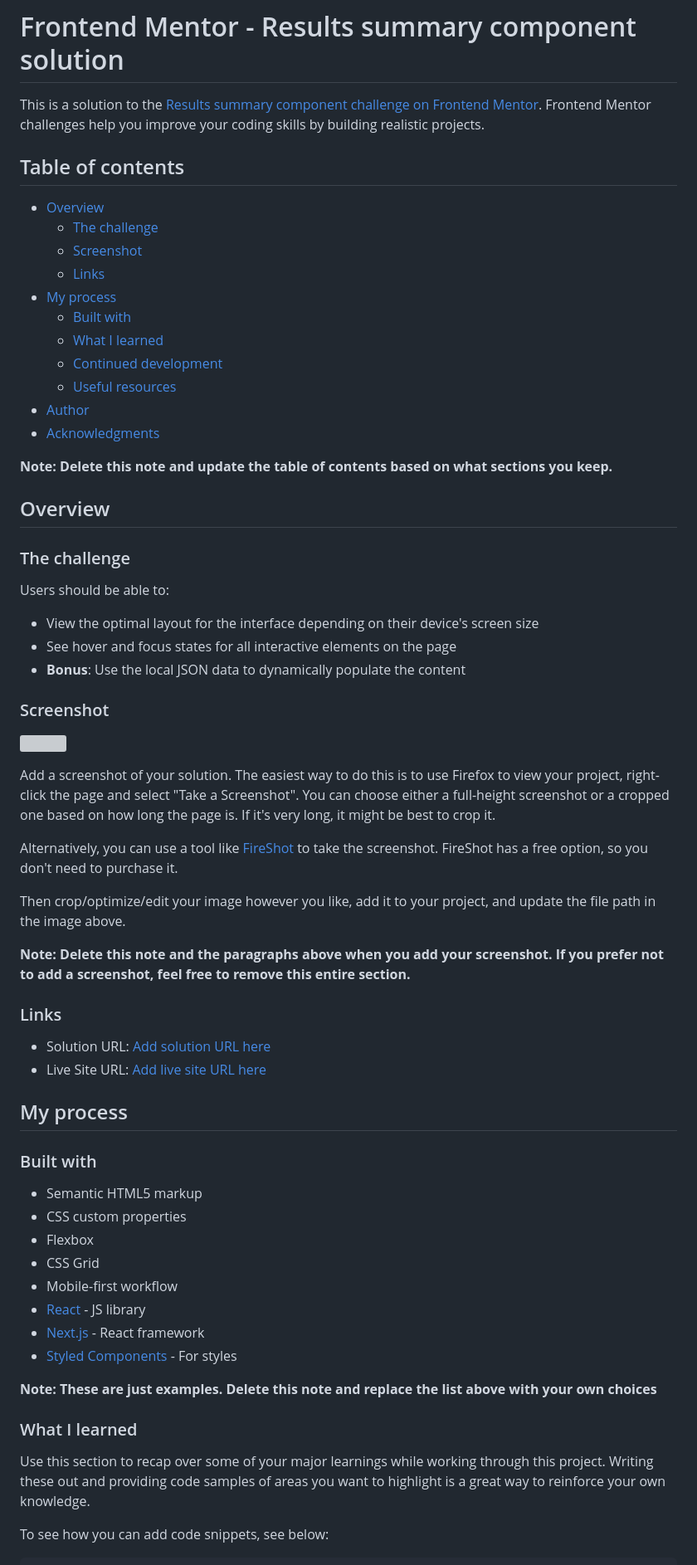
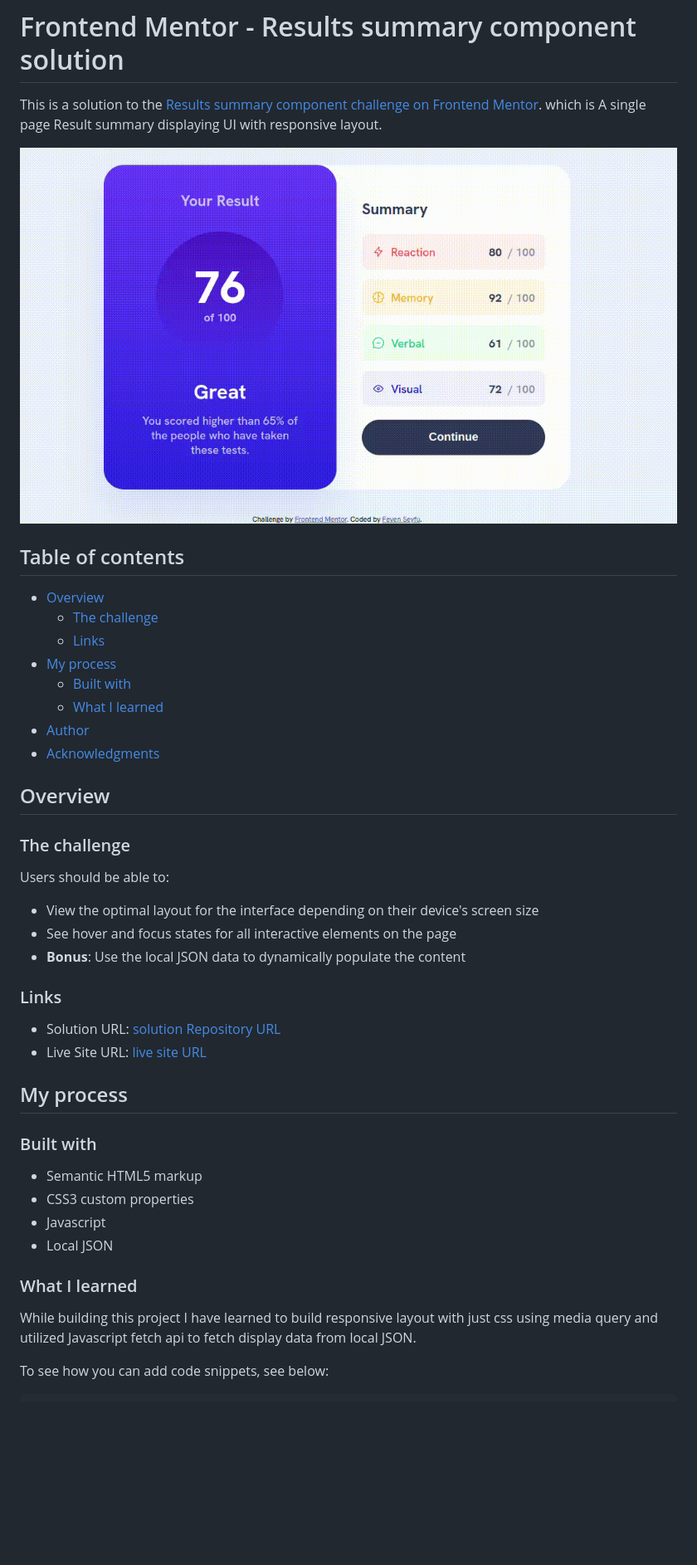
Before and after one commit to FevenSeyfu/result-summary-frontendmentor, a Markdown page: README.md, the part around the change printed below. Shown: that part at 83% size. Drawn GitHub-style; pictures changed too: result-summary-demo.gif (added); blank space fills up the shorter version; grey boxes are pictures that could not be loaded.

```diff
--- a/README.md
+++ b/README.md
@@ -1,22 +1,19 @@
 # Frontend Mentor - Results summary component solution
 
-This is a solution to the [Results summary component challenge on Frontend Mentor](https://www.frontendmentor.io/challenges/results-summary-component-CE_K6s0maV). Frontend Mentor challenges help you improve your coding skills by building realistic projects.
+This is a solution to the [Results summary component challenge on Frontend Mentor](https://www.frontendmentor.io/challenges/results-summary-component-CE_K6s0maV). which is A single page Result summary displaying UI with responsive layout.
+
+![Project Demo](./result-summary-demo.gif)
 
 ## Table of contents
 
 - [Overview](#overview)
   - [The challenge](#the-challenge)
-  - [Screenshot](#screenshot)
   - [Links](#links)
 - [My process](#my-process)
   - [Built with](#built-with)
   - [What I learned](#what-i-learned)
-  - [Continued development](#continued-development)
-  - [Useful resources](#useful-resources)
 - [Author](#author)
 - [Acknowledgments](#acknowledgments)
-
-**Note: Delete this note and update the table of contents based on what sections you keep.**
 
 ## Overview
 
@@ -28,41 +25,24 @@ Users should be able to:
 - See hover and focus states for all interactive elements on the page
 - **Bonus**: Use the local JSON data to dynamically populate the content
 
-### Screenshot
-
-![](./screenshot.jpg)
-
-Add a screenshot of your solution. The easiest way to do this is to use Firefox to view your project, right-click the page and select "Take a Screenshot". You can choose either a full-height screenshot or a cropped one based on how long the page is. If it's very long, it might be best to crop it.
-
-Alternatively, you can use a tool like [FireShot](https://getfireshot.com/) to take the screenshot. FireShot has a free option, so you don't need to purchase it.
-
-Then crop/optimize/edit your image however you like, add it to your project, and update the file path in the image above.
-
-**Note: Delete this note and the paragraphs above when you add your screenshot. If you prefer not to add a screenshot, feel free to remove this entire section.**
-
 ### Links
 
-- Solution URL: [Add solution URL here](https://your-solution-url.com)
-- Live Site URL: [Add live site URL here](https://your-live-site-url.com)
+- Solution URL: [solution Repository URL](https://github.com/FevenSeyfu/result-summary-frontendmentor)
+- Live Site URL: [live site URL](https://fevenseyfu.github.io/result-summary-frontendmentor/)
 
 ## My process
 
 ### Built with
 
 - Semantic HTML5 markup
-- CSS custom properties
-- Flexbox
-- CSS Grid
-- Mobile-first workflow
-- [React](https://reactjs.org/) - JS library
-- [Next.js](https://nextjs.org/) - React framework
-- [Styled Components](https://styled-components.com/) - For styles
-
-**Note: These are just examples. Delete this note and replace the list above with your own choices**
+- CSS3 custom properties
+- Javascript
+- Local JSON
 
 ### What I learned
 
-Use this section to recap over some of your major learnings while working through this project. Writing these out and providing code samples of areas you want to highlight is a great way to reinforce your own knowledge.
+While building this project I have learned to build responsive layout with just css using media query and
+utilized Javascript fetch api to fetch display data from local JSON.
 
 To see how you can add code snippets, see below:
 
```
Also changed, not shown: other parts of README.md (+32 -32 lines).
